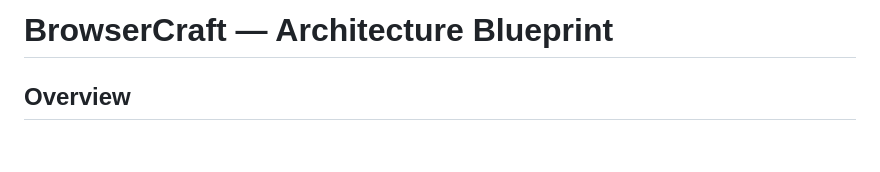
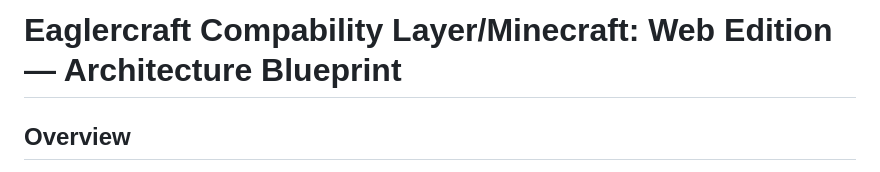
Before and after one commit to EaglercraftCompabilityLayer/Eaglercraft_Combability_Layer, a Markdown page: README.md, the part around the change. Rendered like a GitHub page; blank space fills up the shorter version.

```diff
--- a/README.md
+++ b/README.md
@@ -1,4 +1,4 @@
-# BrowserCraft — Architecture Blueprint
+# Eaglercraft Compability Layer/Minecraft: Web Edition — Architecture Blueprint
 
 ## Overview
 
```
